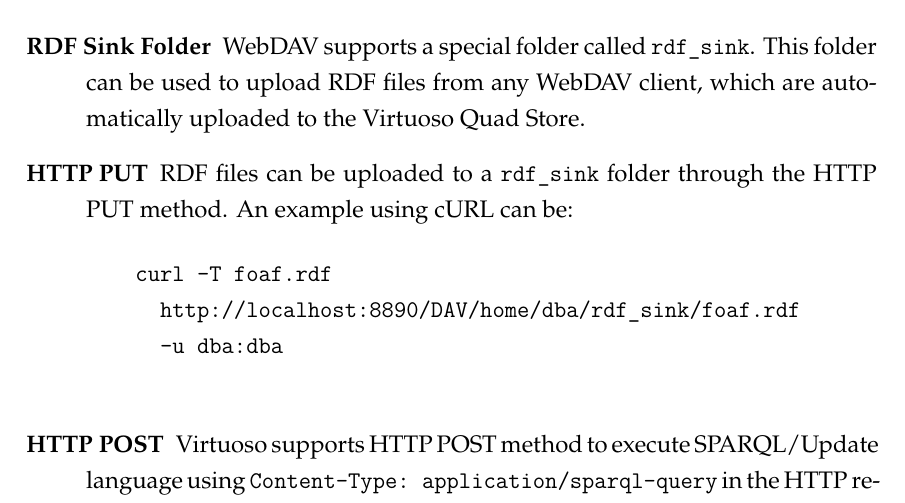
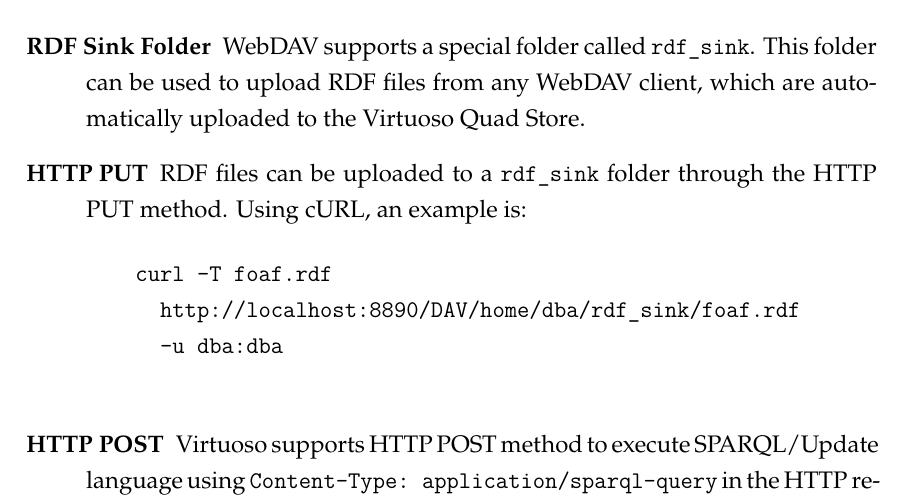
Before and after one commit to luca-martinelli-09/master-thesis-unipd, a LaTeX thesis (main.tex, which reads chapters/02_background/06_virtuoso.tex): part of page 36 of 53, cut so that both start at the same text. Compiled offline with XeLaTeX.

Commit message:
Rewritten statement

```diff
--- a/chapters/02_background/06_virtuoso.tex
+++ b/chapters/02_background/06_virtuoso.tex
@@ -30,14 +30,14 @@
 
   \item[RDF Sink Folder] WebDAV supports a special folder called \verb#rdf_sink#. This folder can be used to upload \ac{RDF} files from any WebDAV client, which are automatically uploaded to the Virtuoso Quad Store.
 
-  \item[\ac{HTTP} PUT] \ac{RDF} files can be uploaded to a \verb#rdf_sink# folder through the \ac{HTTP} PUT method. An example using cURL can be:
+  \item[\ac{HTTP} PUT] \ac{RDF} files can be uploaded to a \verb#rdf_sink# folder through the \ac{HTTP} PUT method. Using cURL, an example is:
   \begin{verbatim}
     curl -T foaf.rdf
       http://localhost:8890/DAV/home/dba/rdf_sink/foaf.rdf
       -u dba:dba
   \end{verbatim}
 
-  \item[\ac{HTTP} POST] Virtuoso supports \ac{HTTP} POST method to execute \ac{SPARQL}/Update language using \verb#Content-Type: application/sparql-query# in the \ac{HTTP} request headers. An example using cURL can be:
+  \item[\ac{HTTP} POST] Virtuoso supports \ac{HTTP} POST method to execute \ac{SPARQL}/Update language using \verb#Content-Type: application/sparql-query# in the \ac{HTTP} request headers. Using cURL, an example is:
   \begin{verbatim}
     curl -i -d "INSERT {
       <http://w3id.org/people/lucamartinelli>
```
